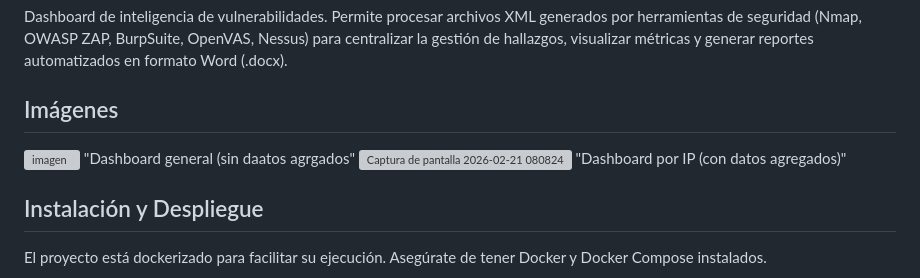
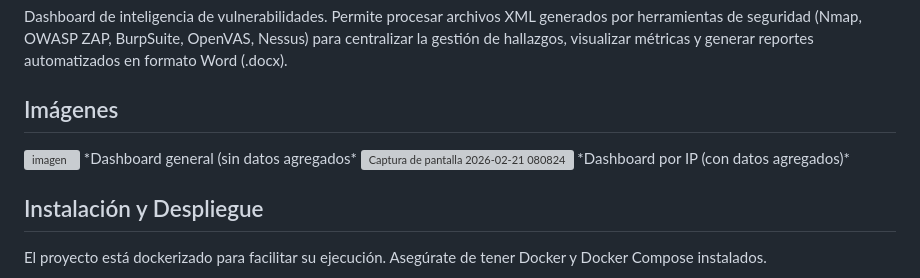
Before and after one commit to PavlovGuapo/Threat-Scope, a Markdown page: README.md, the part around the change. Drawn GitHub-style; grey boxes are pictures that could not be loaded.

Commit message:
Update README.md
Cambios ortográficos

```diff
--- a/README.md
+++ b/README.md
@@ -27,10 +27,12 @@
 
 Dashboard de inteligencia de vulnerabilidades. Permite procesar archivos XML generados por herramientas de seguridad (Nmap, OWASP ZAP, BurpSuite, OpenVAS, Nessus) para centralizar la gestión de hallazgos, visualizar métricas y generar reportes automatizados en formato Word (.docx).
 ## Imágenes
+
 <img width="3826" height="2011" alt="imagen" src="https://github.com/user-attachments/assets/4becce89-733e-4f03-b26e-a6900e51171c" />
-"Dashboard general (sin daatos agrgados"
+*Dashboard general (sin datos agregados*
+
 <img width="2845" height="1769" alt="Captura de pantalla 2026-02-21 080824" src="https://github.com/user-attachments/assets/304ef7d7-9664-4d67-95a7-b4643c9fe7ed" />
-"Dashboard por IP (con datos agregados)"
+*Dashboard por IP (con datos agregados)*
 
 ## Instalación y Despliegue
 
```
